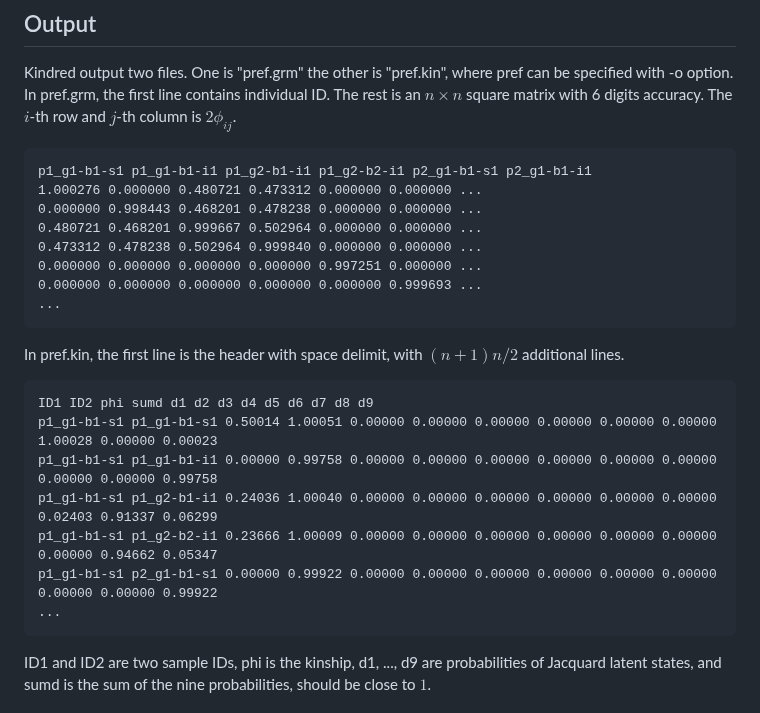
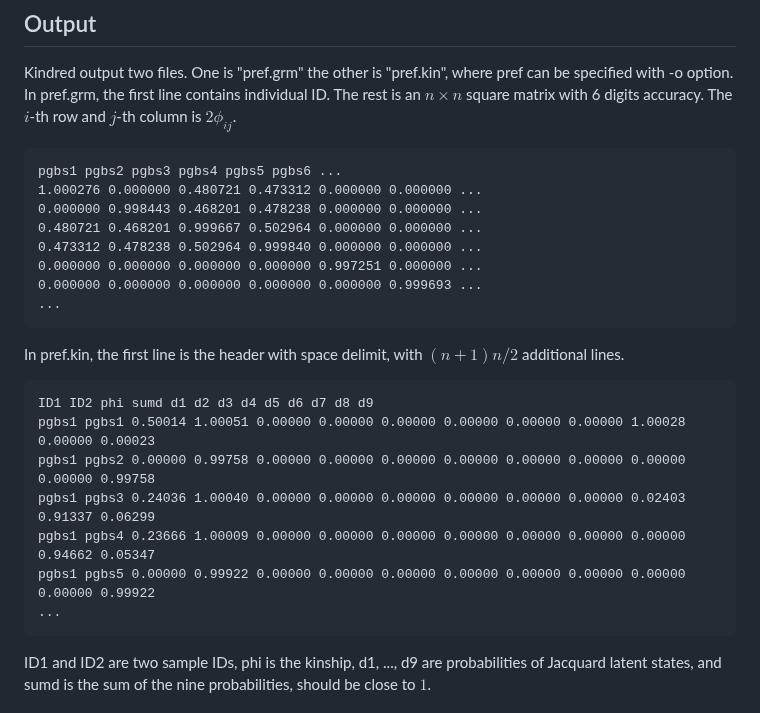
Before and after one commit to haplotype/kindred, a Markdown page: README.md, the part around the change. GitHub-like rendering.

```diff
--- a/README.md
+++ b/README.md
@@ -11,7 +11,7 @@ Kindred uses multi-threading to speed up calculation and user can specify the nu
 Kindred output two files. One is "pref.grm" the other is "pref.kin", where pref can be specified with -o option.
 In pref.grm, the first line contains individual ID. The rest is an $n\times n$ square matrix with 6 digits accuracy. The $i$-th row and $j$-th column is $2\phi_{ij}$.
 
-    p1_g1-b1-s1 p1_g1-b1-i1 p1_g2-b1-i1 p1_g2-b2-i1 p2_g1-b1-s1 p2_g1-b1-i1
+    pgbs1 pgbs2 pgbs3 pgbs4 pgbs5 pgbs6 ...
     1.000276 0.000000 0.480721 0.473312 0.000000 0.000000 ...
     0.000000 0.998443 0.468201 0.478238 0.000000 0.000000 ...
     0.480721 0.468201 0.999667 0.502964 0.000000 0.000000 ...
@@ -23,11 +23,11 @@ In pref.grm, the first line contains individual ID. The rest is an $n\times n$ s
 In pref.kin, the first line is the header with space delimit, with $(n+1)n/2$ additional lines.
 
     ID1 ID2 phi sumd d1 d2 d3 d4 d5 d6 d7 d8 d9
-    p1_g1-b1-s1 p1_g1-b1-s1 0.50014 1.00051 0.00000 0.00000 0.00000 0.00000 0.00000 0.00000 1.00028 0.00000 0.00023
-    p1_g1-b1-s1 p1_g1-b1-i1 0.00000 0.99758 0.00000 0.00000 0.00000 0.00000 0.00000 0.00000 0.00000 0.00000 0.99758
-    p1_g1-b1-s1 p1_g2-b1-i1 0.24036 1.00040 0.00000 0.00000 0.00000 0.00000 0.00000 0.00000 0.02403 0.91337 0.06299
-    p1_g1-b1-s1 p1_g2-b2-i1 0.23666 1.00009 0.00000 0.00000 0.00000 0.00000 0.00000 0.00000 0.00000 0.94662 0.05347
-    p1_g1-b1-s1 p2_g1-b1-s1 0.00000 0.99922 0.00000 0.00000 0.00000 0.00000 0.00000 0.00000 0.00000 0.00000 0.99922
+    pgbs1 pgbs1 0.50014 1.00051 0.00000 0.00000 0.00000 0.00000 0.00000 0.00000 1.00028 0.00000 0.00023
+    pgbs1 pgbs2 0.00000 0.99758 0.00000 0.00000 0.00000 0.00000 0.00000 0.00000 0.00000 0.00000 0.99758
+    pgbs1 pgbs3 0.24036 1.00040 0.00000 0.00000 0.00000 0.00000 0.00000 0.00000 0.02403 0.91337 0.06299
+    pgbs1 pgbs4 0.23666 1.00009 0.00000 0.00000 0.00000 0.00000 0.00000 0.00000 0.00000 0.94662 0.05347
+    pgbs1 pgbs5 0.00000 0.99922 0.00000 0.00000 0.00000 0.00000 0.00000 0.00000 0.00000 0.00000 0.99922
     ...
 
 ID1 and ID2 are two sample IDs, phi is the kinship, d1, ..., d9 are probabilities of Jacquard latent states, and sumd is the sum of the nine probabilities, should be close to $1$.
```
